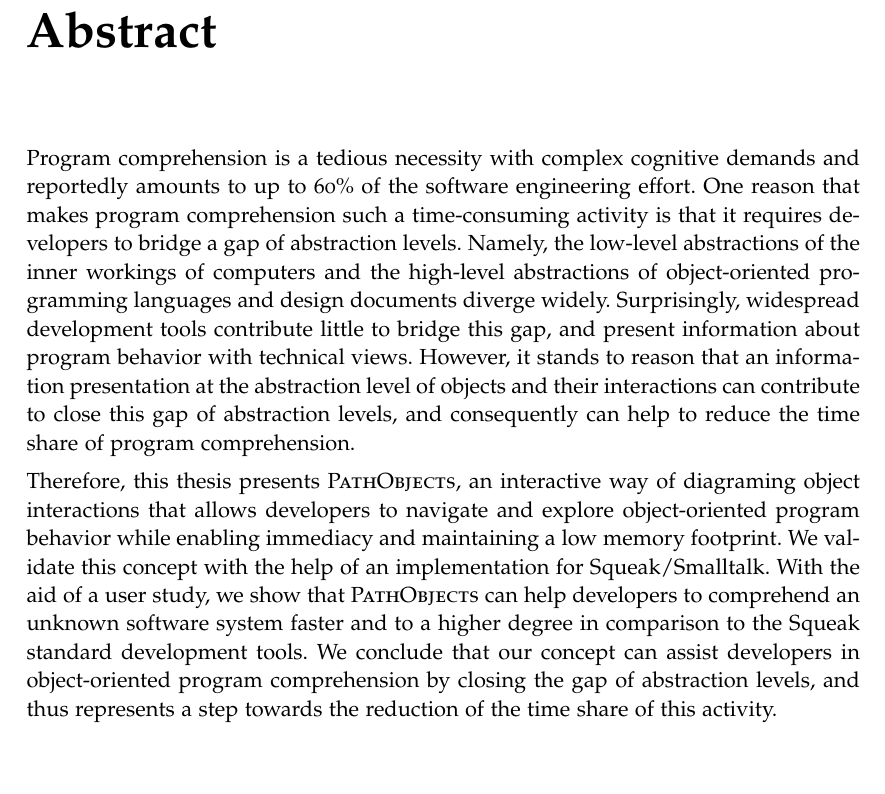
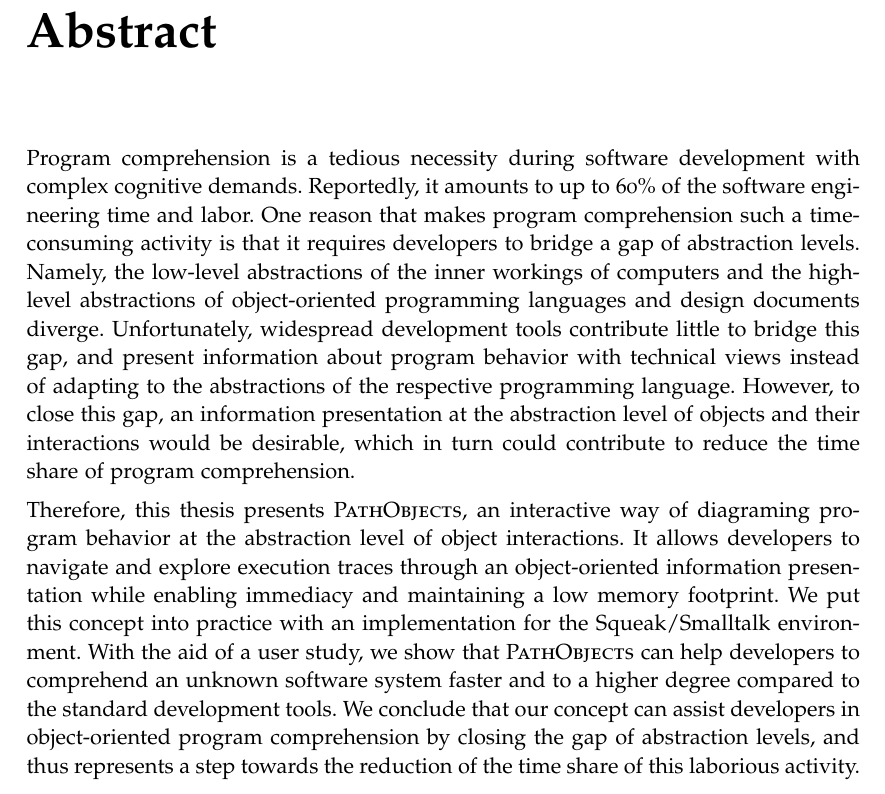
Before and after one commit to leoschweizer/PathObjects-Thesis, a LaTeX thesis (tex/main.tex, which reads tex/abstract.tex): part of page 2 of 90, cut so that both start at the same text, the shorter picture padded with empty space. Compiled offline with pdfLaTeX.

Commit message:
revised abstract

```diff
--- a/tex/abstract.tex
+++ b/tex/abstract.tex
@@ -6,16 +6,18 @@
 	\setlength{\parindent}{0pt}
 	\setlength{\parskip}{1ex plus 0.5ex minus 0.2ex}
 
-Program comprehension is a tedious necessity with complex cognitive demands and reportedly amounts to up to 60\% of the software engineering effort.
+Program comprehension is a tedious necessity during software development with complex cognitive demands.
+Reportedly, it amounts to up to 60\% of the software engineering time and labor.
 One reason that makes program comprehension such a time-consuming activity is that it requires developers to bridge a gap of abstraction levels.
-Namely, the low-level abstractions of the inner workings of computers and the high-level abstractions of object-oriented programming languages and design documents diverge widely.
-Surprisingly, widespread development tools contribute little to bridge this gap, and present information about program behavior with technical views.
-However, it stands to reason that an information presentation at the abstraction level of objects and their interactions can contribute to close this gap of abstraction levels, and consequently can help to reduce the time share of program comprehension.
+Namely, the low-level abstractions of the inner workings of computers and the high-level abstractions of object-oriented programming languages and design documents diverge.
+Unfortunately, widespread development tools contribute little to bridge this gap, and present information about program behavior with technical views instead of adapting to the abstractions of the respective programming language.
+However, to close this gap, an information presentation at the abstraction level of objects and their interactions would be desirable, which in turn could contribute to reduce the time share of program comprehension.
 
-Therefore, this thesis presents \textsc{PathObjects}, an interactive way of diagraming object interactions that allows developers to navigate and explore object-oriented program behavior while enabling immediacy and maintaining a low memory footprint.
-We validate this concept with the help of an implementation for Squeak/Smalltalk.
-With the aid of a user study, we show that \textsc{PathObjects} can help developers to comprehend an unknown software system faster and to a higher degree in comparison to the Squeak standard development tools.
-We conclude that our concept can assist developers in object-oriented program comprehension by closing the gap of abstraction levels, and thus represents a step towards the reduction of the time share of this activity.
+Therefore, this thesis presents \textsc{PathObjects}, an interactive way of diagraming program behavior at the abstraction level of object interactions.
+It allows developers to navigate and explore execution traces through an object-oriented information presentation while enabling immediacy and maintaining a low memory footprint.
+We put this concept into practice with an implementation for the Squeak/Smalltalk environment.
+With the aid of a user study, we show that \textsc{PathObjects} can help developers to comprehend an unknown software system faster and to a higher degree compared to the standard development tools.
+We conclude that our concept can assist developers in object-oriented program comprehension by closing the gap of abstraction levels, and thus represents a step towards the reduction of the time share of this laborious activity.
 
 \end{minipage}
 
```
